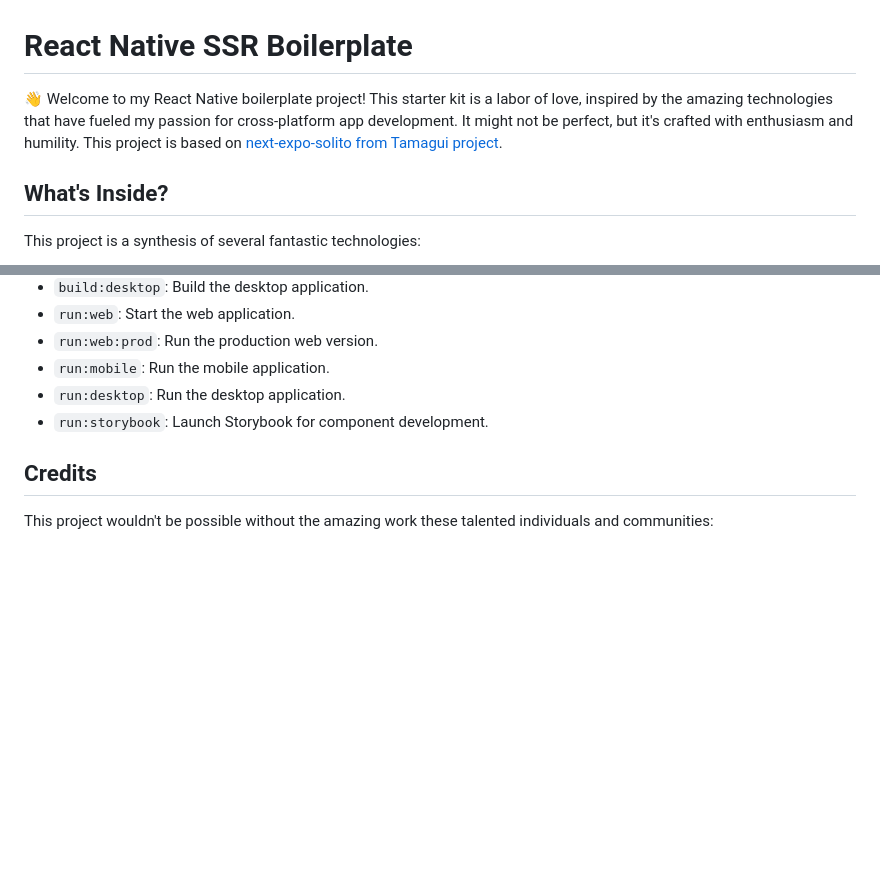
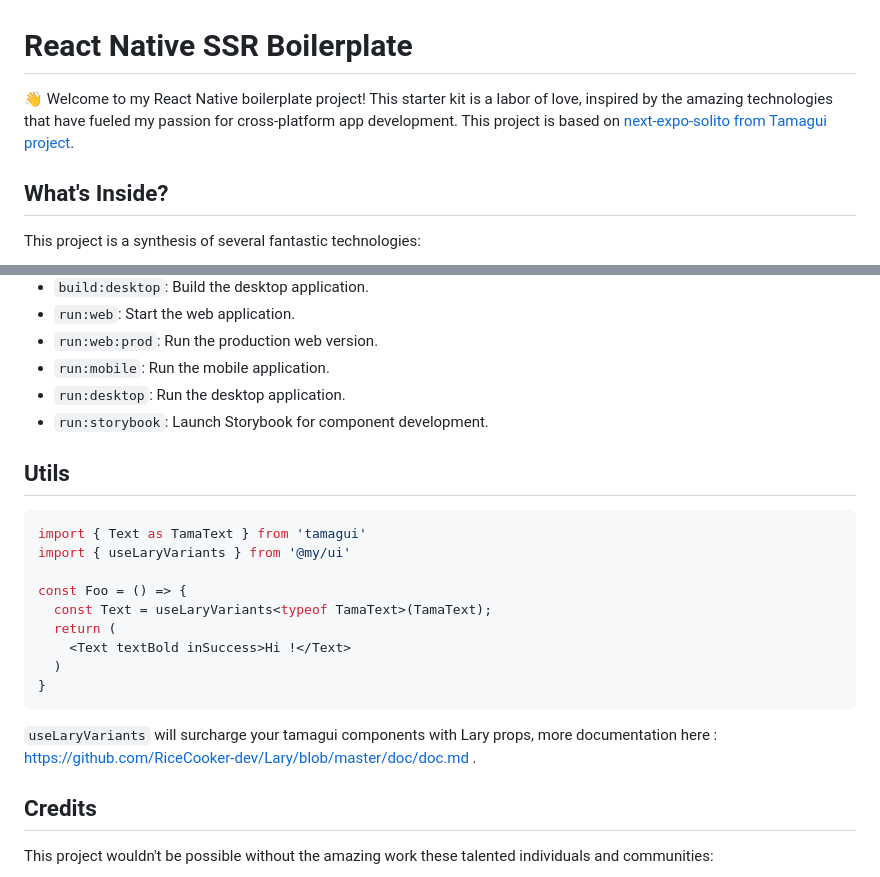
Before and after one commit to LRiceCooker/react-native-ssr-boilerplate, a Markdown page: README.md, 2 parts joined by grey strips. Drawn GitHub-style; blank space fills up the shorter version.

````diff
--- a/README.md
+++ b/README.md
@@ -1,6 +1,6 @@
 # React Native SSR Boilerplate
 
-👋 Welcome to my React Native boilerplate project! This starter kit is a labor of love, inspired by the amazing technologies that have fueled my passion for cross-platform app development. It might not be perfect, but it's crafted with enthusiasm and humility. This project is based on [next-expo-solito from Tamagui project](https://github.com/tamagui/tamagui/tree/master/starters/next-expo-solito).
+👋 Welcome to my React Native boilerplate project! This starter kit is a labor of love, inspired by the amazing technologies that have fueled my passion for cross-platform app development. This project is based on [next-expo-solito from Tamagui project](https://github.com/tamagui/tamagui/tree/master/starters/next-expo-solito).
 
 ## What's Inside?
 
@@ -42,6 +42,21 @@ To get started, use the following commands:
 - `run:desktop`: Run the desktop application.
 - `run:storybook`: Launch Storybook for component development.
 
+## Utils
+```typescript
+import { Text as TamaText } from 'tamagui'
+import { useLaryVariants } from '@my/ui'
+
+const Foo = () => {
+  const Text = useLaryVariants<typeof TamaText>(TamaText);
+  return (
+    <Text textBold inSuccess>Hi !</Text>
+  )
+}
+```
+`useLaryVariants` will surcharge your tamagui components with Lary props, more documentation here : https://github.com/RiceCooker-dev/Lary/blob/master/doc/doc.md .
+
+
 ## Credits
 
 This project wouldn't be possible without the amazing work these talented individuals and communities:
````
